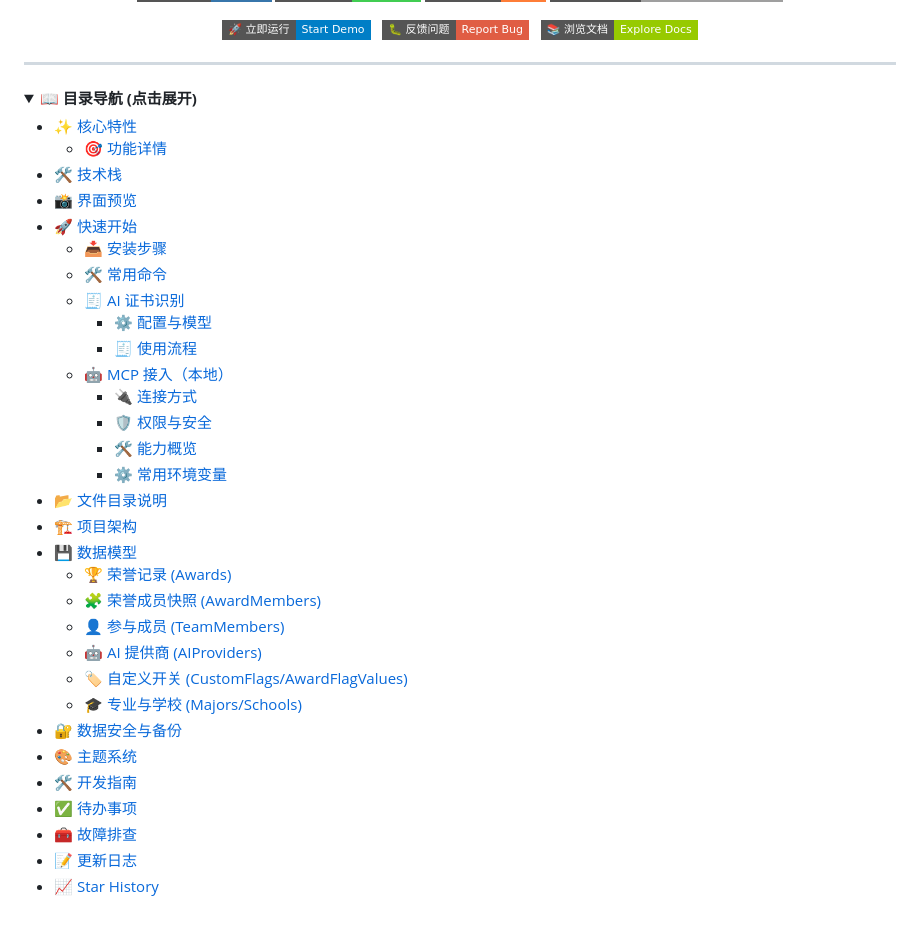
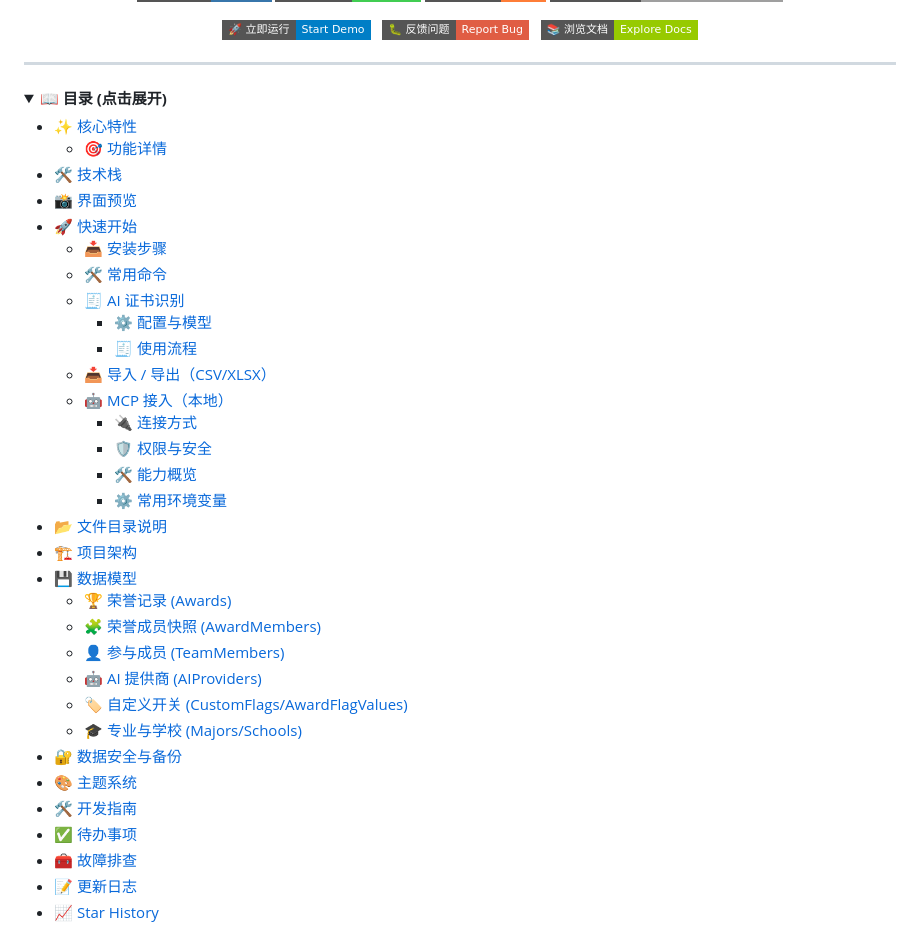
Before and after one commit to RE-TikaRa/Certificate-Management, a Markdown page: README.md, the part around one of its changes. Rendered like a GitHub page; folded sections open; badges without logos.

Commit message:
docs: update README.md

```diff
--- a/README.md
+++ b/README.md
@@ -43,7 +43,7 @@
 
 <!-- Table of Contents -->
 <details>
-  <summary><strong>📖 目录导航 (点击展开)</strong></summary>
+  <summary><strong>📖 目录 (点击展开)</strong></summary>
 
 - [✨ 核心特性](#-核心特性)
   - [🎯 功能详情](#-功能详情)
@@ -57,3 +57,4 @@
     - [🧾 使用流程](#-使用流程)
+  - [📥 导入 / 导出（CSV/XLSX）](#-导入--导出csvxlsx)
   - [🤖 MCP 接入（本地）](#-mcp-接入本地)
     - [🔌 连接方式](#-连接方式)
```
Also changed, not shown: other parts of README.md (+9 -9 lines).
